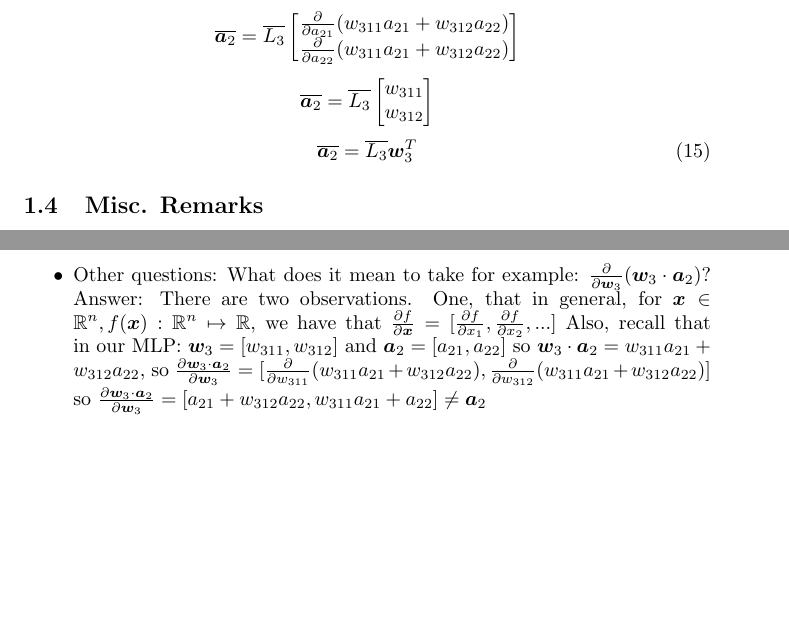
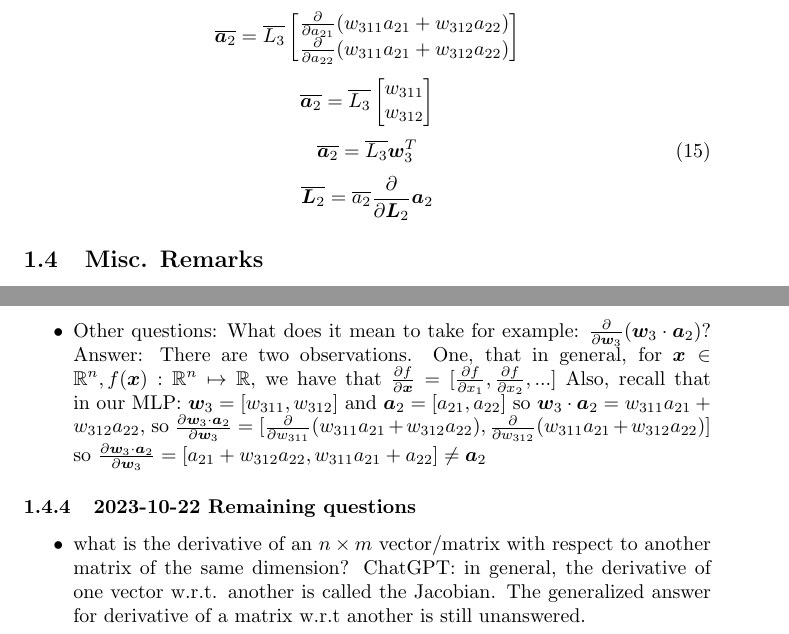
Before and after one commit to Teo-Asinari/ML_DIY, a LaTeX document (docs/MultiLayerPerceptron/BackpropagationDerivation.tex): two parts of pages 6 and 7 of 7, joined at a grey line, cut so that both start at the same text, the shorter picture padded with empty space. Compiled offline with pdfLaTeX.

Commit message:
More progress clarifying one case of matrix derivatives

```diff
--- a/docs/MultiLayerPerceptron/BackpropagationDerivation.tex
+++ b/docs/MultiLayerPerceptron/BackpropagationDerivation.tex
@@ -298,6 +298,7 @@ multiplications and matrix transpose. I am somewhat confused/overwhelmed by this
 \[\overline{\bm{a}_2} = \overline{L_3} \begin{bmatrix}\frac{\partial{}}{\partial{a_{21}}} (w_{311}a_{21} + w_{312}a_{22})\\ \frac{\partial}{\partial{a_{22}}}(w_{311}a_{21} + w_{312}a_{22})\end{bmatrix}\]
 \[\overline{\bm{a}_2} = \overline{L_3} \begin{bmatrix}w_{311} \\ w_{312}\end{bmatrix}\]
 \begin{equation}\overline{\bm{a}_2} = \overline{L_3} \bm{w}_3^T\end{equation}
+\[\overline{\bm{L}_2} = \overline{a_2} \frac{\partial}{\partial{\bm{L}_2}} \bm{a}_2\]
 % \[\overline{\bm{}_} = \overline{\bm{}_} \frac{\partial}{\partial{\bm{}_}} \bm{}_\]
 % \[\overline{\bm{}_} = \overline{\bm{}_} \frac{\partial}{\partial{\bm{}_}} \bm{}_\]
 % \[\overline{\bm{}_} = \overline{\bm{}_} \frac{\partial}{\partial{\bm{}_}} \bm{}_\]
@@ -330,8 +331,12 @@ conventions here unclear and confusing. The current approach is vague and imprec
     so $\bm{w}_3 \cdot \bm{a}_2 = w_{311}a_{21} + w_{312}a_{22}$,
     so $\frac{\partial{\bm{w}_3 \cdot \bm{a}_2}}{\partial{\bm{w}_3}} = [\frac{\partial{}}{\partial{w_{311}}} (w_{311}a_{21} + w_{312}a_{22}), \frac{\partial}{\partial{w_{312}}}(w_{311}a_{21} + w_{312}a_{22})]$
     so $\frac{\partial{\bm{w}_3 \cdot \bm{a}_2}}{\partial{\bm{w}_3}} = [a_{21} + w_{312}a_{22}, w_{311}a_{21} + a_{22}] \neq \bm{a}_2$
-
-
+\end{itemize}
+\subsubsection{2023-10-22 Remaining questions}
+\begin{itemize}
+    \item what is the derivative of an $n \times m$ vector/matrix with respect to another matrix of the same dimension?
+    ChatGPT: in general, the derivative of one vector w.r.t. another is called the Jacobian.
+    The generalized answer for derivative of a matrix w.r.t another is still unanswered.
 \end{itemize}
 
 \end{document}
```
Also changed, not shown: docs/MultiLayerPerceptron/BackpropagationDerivation.pdf, docs/MultiLayerPerceptron/BackpropagationDerivation.tex (6 more changed lines), 4 other files.
